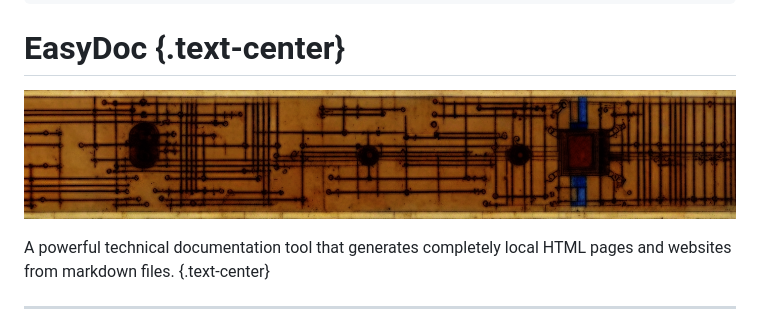
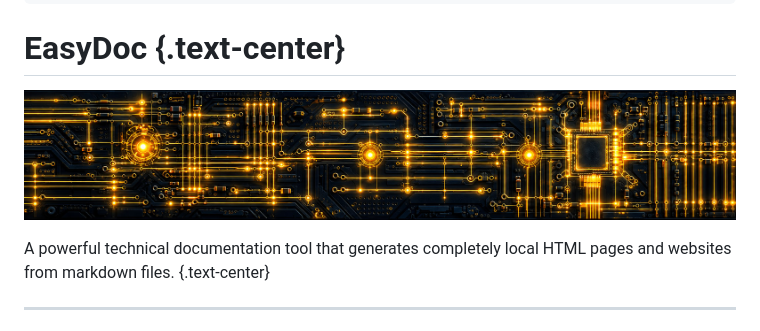
Before and after one commit to grandgeorg/easydoc, a Markdown page: manual/index.md, the part around the change. Rendered like a GitHub page; pictures changed too: manual/img/easydoc-banner.jpg (added).

Commit message:
update easydoc-banner

```diff
--- a/manual/index.md
+++ b/manual/index.md
@@ -16,7 +16,7 @@ tocIncludeLevel: [1, 2, 3]
 
 # EasyDoc {.text-center}
 
-![EasyDoc](img/easydoc-banner.png)
+![EasyDoc](img/easydoc-banner.jpg)
 
 A powerful technical documentation tool that generates completely local HTML pages and websites from markdown files. {.text-center}
 
```
Also changed, not shown: 2 other files.
